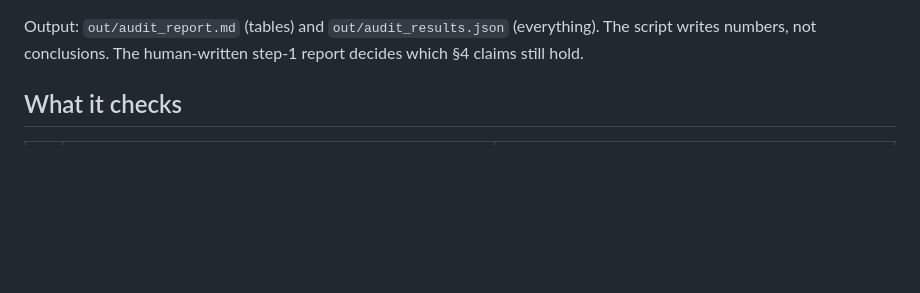
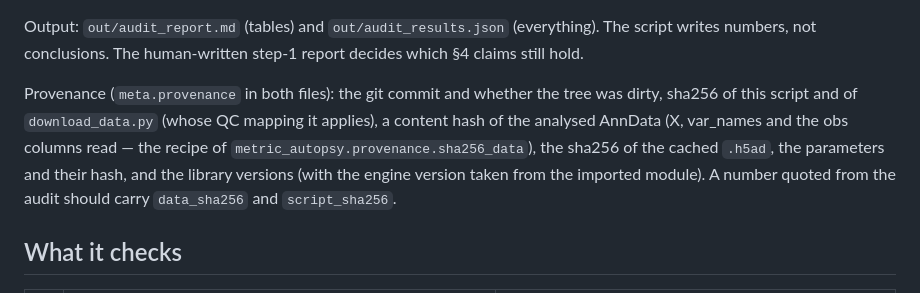
Before and after one commit to mool32/metric-autopsy, a Markdown page: validation/flagship_audit/README.md, the part around the change. Drawn GitHub-style; blank space fills up the shorter version.

Commit message:
Document the flagship audit's provenance block
Co-Authored-By: Claude Opus 5.5 <noreply@anthropic.com>
Claude-Session: https://claude.ai/code/session_01MDGJh7hAAALAdwQFLhcwpp

```diff
--- a/validation/flagship_audit/README.md
+++ b/validation/flagship_audit/README.md
@@ -30,6 +30,13 @@ Hosts it needs:
 Output: `out/audit_report.md` (tables) and `out/audit_results.json` (everything). The
 script writes numbers, not conclusions. The human-written step-1 report decides which
 §4 claims still hold.
+
+Provenance (`meta.provenance` in both files): the git commit and whether the tree was dirty,
+sha256 of this script and of `download_data.py` (whose QC mapping it applies), a content hash
+of the analysed AnnData (X, var_names and the obs columns read — the recipe of
+`metric_autopsy.provenance.sha256_data`), the sha256 of the cached `.h5ad`, the parameters
+and their hash, and the library versions (with the engine version taken from the imported
+module). A number quoted from the audit should carry `data_sha256` and `script_sha256`.
 
 ## What it checks
 
```
